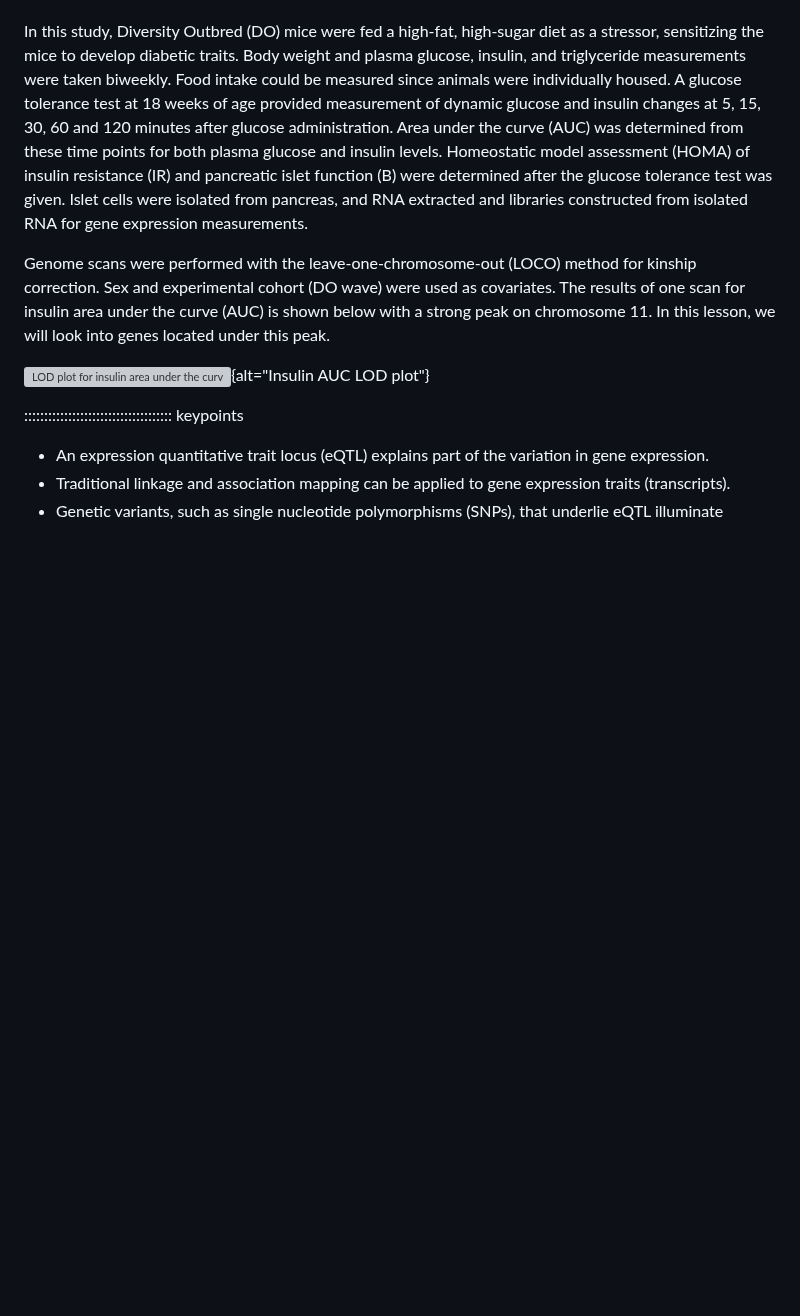
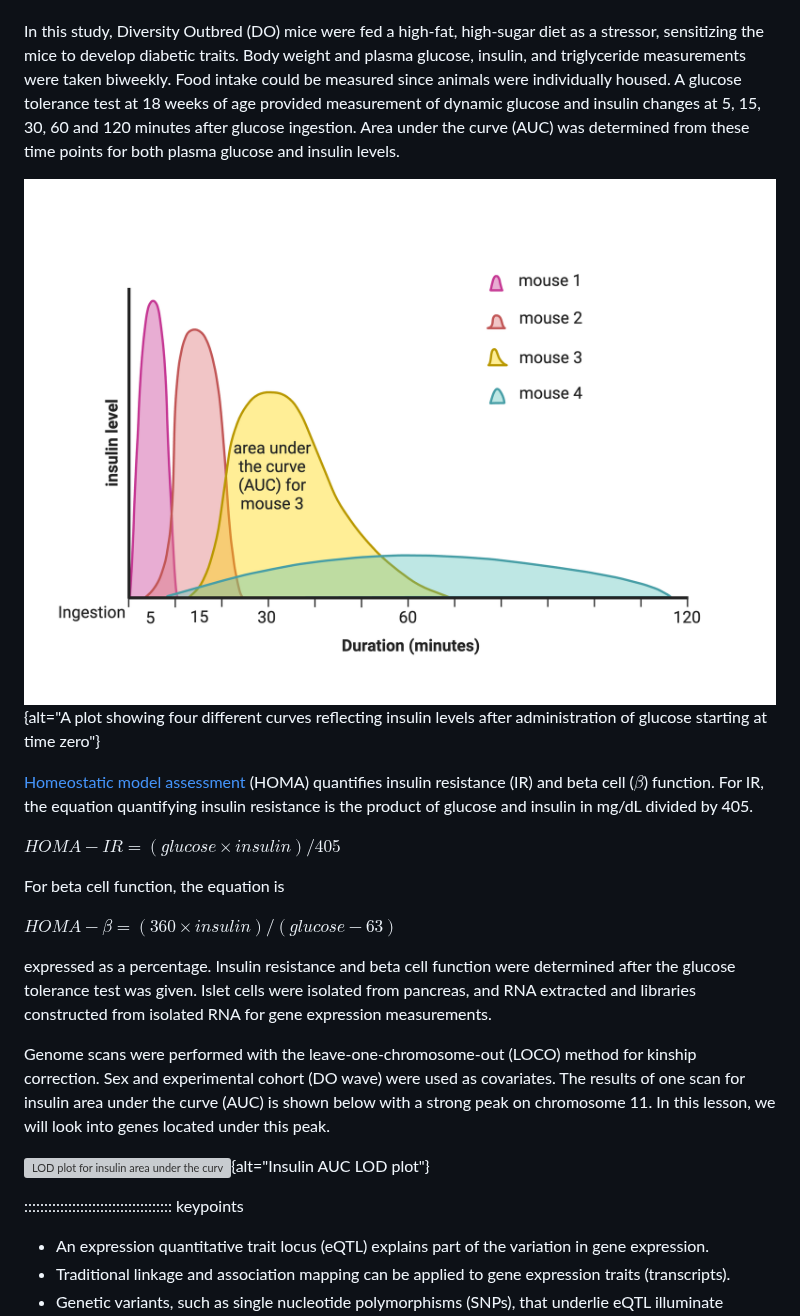
Before and after one commit to smcclatchy/eqtl-mapping, a Markdown page: introduction.md, the part around the change. Rendered like a GitHub page; pictures changed too: fig/insulin-area-under-curve.png (added); blank space fills up the shorter version; grey boxes are pictures that could not be loaded.

Commit message:
markdown source builds
Auto-generated via `{sandpaper}`
Source  : 381e4df4a23cbdb8b0548abd879d25a4cd5f695d
Branch  : main
Author  : Sue McClatchy <susan.mcclatchy@jax.org>
Time    : 2024-11-25 19:19:56 +0000
Message : add AUC curves and HOMA equations

```diff
--- a/introduction.md
+++ b/introduction.md
@@ -127,13 +127,28 @@ as a stressor, sensitizing the mice to develop diabetic traits. Body weight and
 plasma glucose, insulin, and triglyceride measurements were taken biweekly.
 Food intake could be measured since animals were individually housed. A glucose
 tolerance test at 18 weeks of age provided measurement of dynamic glucose and
-insulin changes at 5, 15, 30, 60 and 120 minutes after glucose administration.
+insulin changes at 5, 15, 30, 60 and 120 minutes after glucose ingestion.
 Area under the curve (AUC) was determined from these time points for both plasma
-glucose and insulin levels. Homeostatic model assessment (HOMA) of insulin
-resistance (IR) and pancreatic islet function (B) were determined after the
-glucose tolerance test was given. Islet cells were isolated from pancreas, and
-RNA extracted and libraries constructed from isolated RNA for gene expression
-measurements.
+glucose and insulin levels.
+
+
+![Insulin curves following glucose tolerance test](fig/insulin-area-under-curve.png){alt="A plot showing four different curves reflecting insulin levels after administration of glucose starting at time zero"}
+
+[Homeostatic model assessment](https://en.wikipedia.org/wiki/Homeostatic_model_assessment)
+(HOMA) quantifies insulin resistance (IR) and beta cell ($\beta$) function. For
+IR, the equation quantifying insulin resistance is the product of glucose and
+insulin in mg/dL divided by 405.
+
+$HOMA-IR = (glucose \times insulin) / 405$
+
+For beta cell function, the equation is
+
+$HOMA-\beta = (360 \times insulin) / (glucose - 63)$
+
+expressed as a percentage. Insulin resistance and beta cell function were
+determined after the glucose tolerance test was given. Islet cells were isolated
+from pancreas, and RNA extracted and libraries constructed from isolated RNA for
+gene expression measurements.
 
 Genome scans were performed with the leave-one-chromosome-out (LOCO) method for
 kinship correction. Sex and experimental cohort (DO wave) were used as
```
Also changed, not shown: fig/glucose-tolerance-test-curves.png (added), 2 other files.
